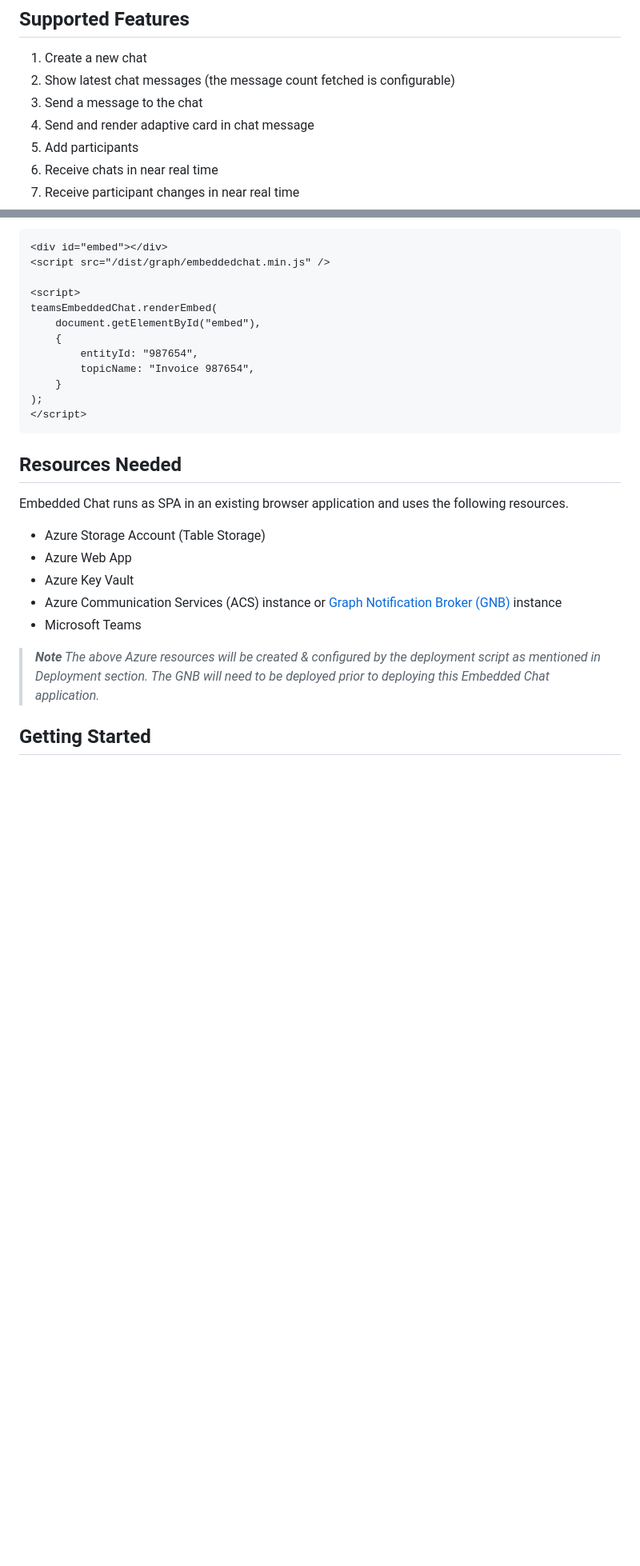
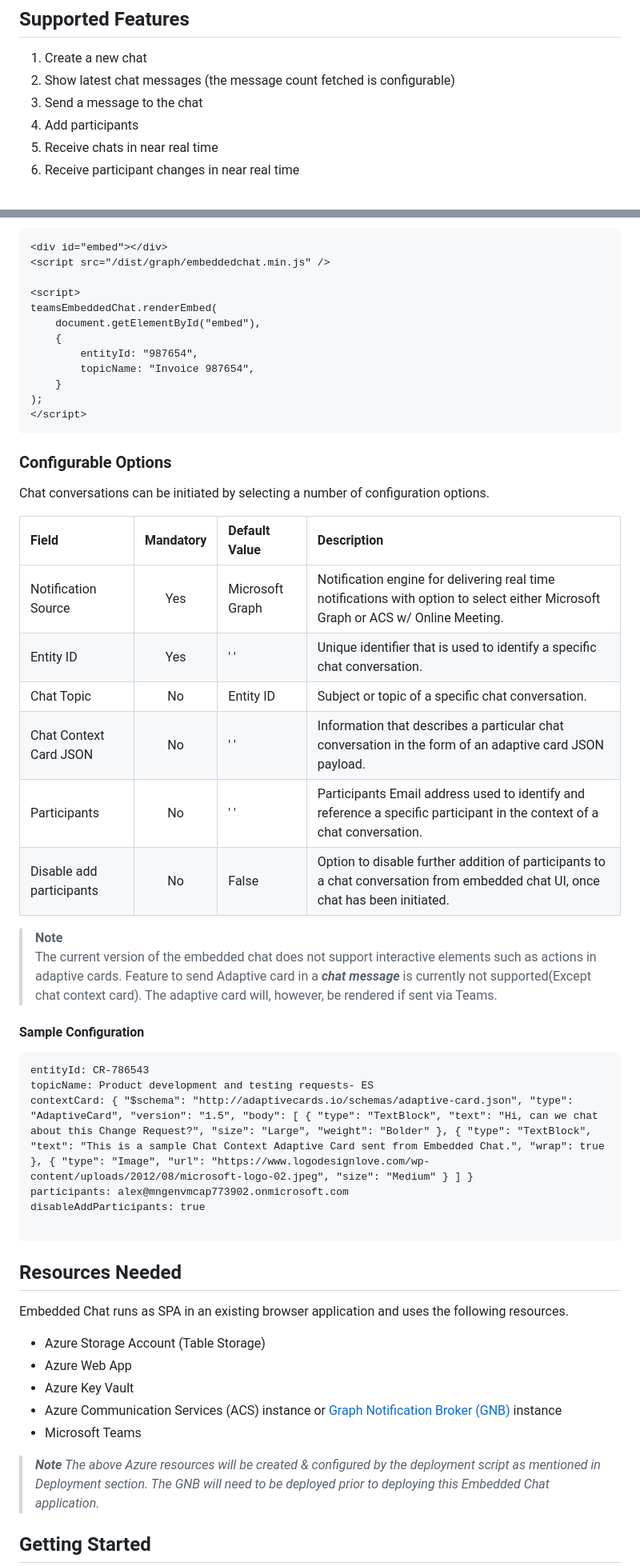
Before and after one commit to microsoft/EmbeddedTeamsChat, a Markdown page: README.md, 2 parts joined by grey strips. Shown: that part at 80% size. GitHub-like rendering; blank space fills up the shorter version.

Commit message:
updated readme for context card feature

````diff
--- a/README.md
+++ b/README.md
@@ -14,7 +14,6 @@ As an example use case, you may want to embed a Teams chat into your Support Des
 1. Create a new chat
 1. Show latest chat messages (the message count fetched is configurable)
 1. Send a message to the chat
-1. Send and render adaptive card in chat message
 1. Add participants
 1. Receive chats in near real time
 1. Receive participant changes in near real time
@@ -35,6 +34,37 @@ teamsEmbeddedChat.renderEmbed(
     }
 );
 </script>
+```
+
+### Configurable Options
+
+Chat conversations can be initiated by selecting a number of configuration options.
+
+| **Field**      | **Mandatory** | **Default Value**     | **Description** |
+| :---        |    :----:   |                  :--- |                 :--- |
+| Notification Source      | Yes       | Microsoft Graph  | Notification engine for delivering real time notifications with option to select either Microsoft Graph or ACS w/ Online Meeting. |
+| Entity ID   | Yes        | ' '     | Unique identifier that is used to identify a specific chat conversation. |
+| Chat Topic   | No        | Entity ID      | Subject or topic of a specific chat conversation.|
+| Chat Context Card JSON   | No        | ' '     | Information that describes a particular chat conversation in the form of an adaptive card JSON payload. |
+| Participants   | No        | ' '      | Participants Email address used to identify and reference a specific participant in the context of a chat conversation. |
+| Disable add participants   | No        | False    | Option to disable further addition of participants to a chat conversation from embedded chat UI, once chat has been initiated. |
+
+
+> **Note**
+> The current version of the embedded chat does not support interactive elements such as actions in adaptive cards.
+> Feature to send Adaptive card in a ***chat message*** is currently not supported(Except chat context card). The adaptive card will, however, be rendered if sent via Teams.
+
+</em>
+
+#### Sample Configuration
+
+```text
+entityId: CR-786543
+topicName: Product development and testing requests- ES
+contextCard: { "$schema": "http://adaptivecards.io/schemas/adaptive-card.json", "type": "AdaptiveCard", "version": "1.5", "body": [ { "type": "TextBlock", "text": "Hi, can we chat about this Change Request?", "size": "Large", "weight": "Bolder" }, { "type": "TextBlock", "text": "This is a sample Chat Context Adaptive Card sent from Embedded Chat.", "wrap": true }, { "type": "Image", "url": "https://www.logodesignlove.com/wp-content/uploads/2012/08/microsoft-logo-02.jpeg", "size": "Medium" } ] }
+participants: alex@mngenvmcap773902.onmicrosoft.com
+disableAddParticipants: true
+
 ```
 
 ## Resources Needed
````
